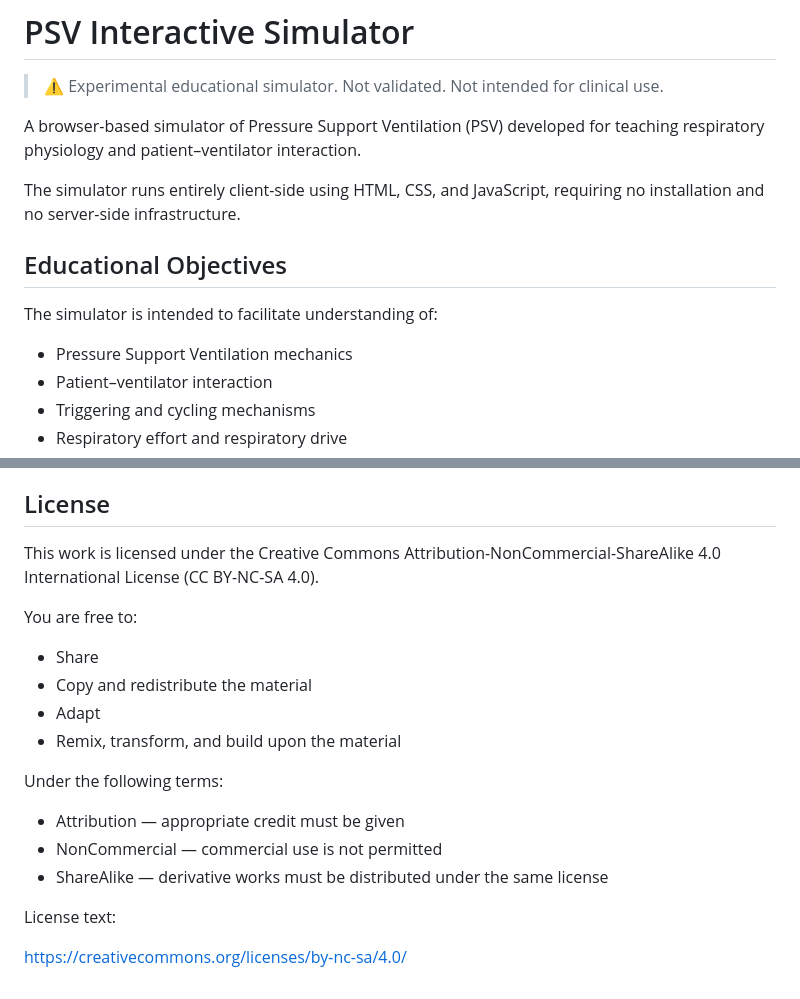
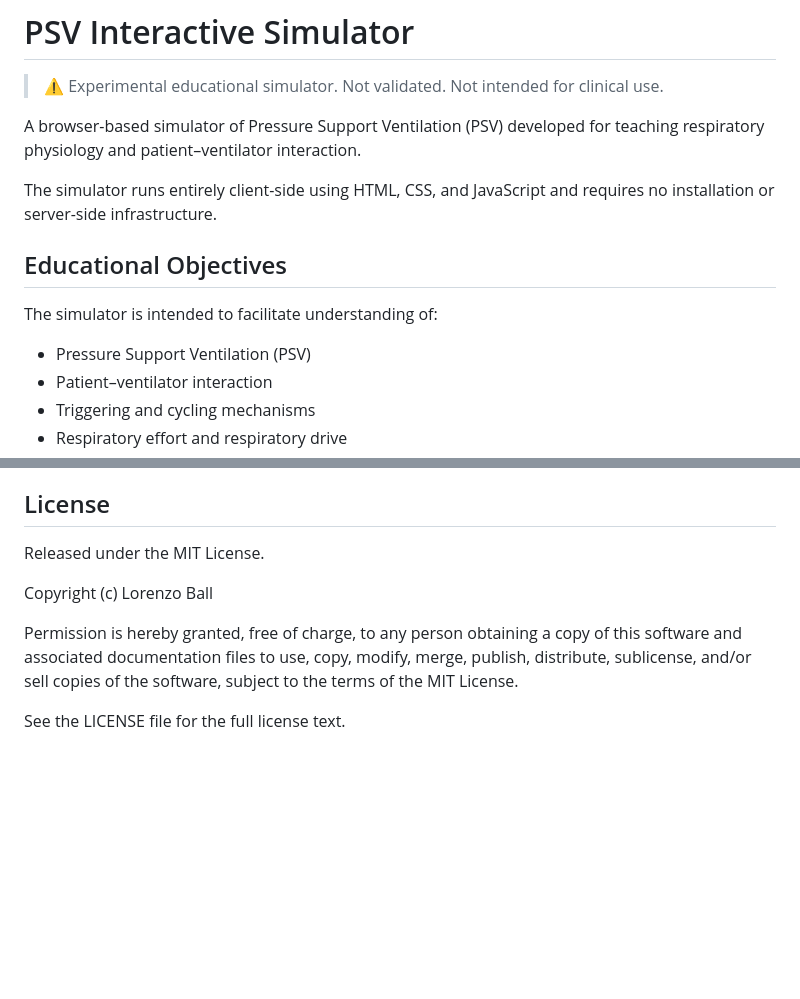
Before and after one commit to Lorenzo-Ball/PSV-simulator, a Markdown page: README.md, 2 parts joined by grey strips. Rendered like a GitHub page; blank space fills up the shorter version.

```diff
--- a/README.md
+++ b/README.md
@@ -4,13 +4,13 @@
 
 A browser-based simulator of Pressure Support Ventilation (PSV) developed for teaching respiratory physiology and patient–ventilator interaction.
 
-The simulator runs entirely client-side using HTML, CSS, and JavaScript, requiring no installation and no server-side infrastructure.
+The simulator runs entirely client-side using HTML, CSS, and JavaScript and requires no installation or server-side infrastructure.
 
 ## Educational Objectives
 
 The simulator is intended to facilitate understanding of:
 
-- Pressure Support Ventilation mechanics
+- Pressure Support Ventilation (PSV)
 - Patient–ventilator interaction
 - Triggering and cycling mechanisms
 - Respiratory effort and respiratory drive
@@ -156,21 +143,10 @@ University of Genoa, Italy
 
 ## License
 
-This work is licensed under the Creative Commons Attribution-NonCommercial-ShareAlike 4.0 International License (CC BY-NC-SA 4.0).
+Released under the MIT License.
 
-You are free to:
+Copyright (c) Lorenzo Ball
 
-- Share
-- Copy and redistribute the material
-- Adapt
-- Remix, transform, and build upon the material
+Permission is hereby granted, free of charge, to any person obtaining a copy of this software and associated documentation files to use, copy, modify, merge, publish, distribute, sublicense, and/or sell copies of the software, subject to the terms of the MIT License.
 
-Under the following terms:
-
-- Attribution — appropriate credit must be given
-- NonCommercial — commercial use is not permitted
-- ShareAlike — derivative works must be distributed under the same license
-
-License text:
-
-https://creativecommons.org/licenses/by-nc-sa/4.0/
+See the LICENSE file for the full license text.
```
Also changed, not shown: other parts of README.md (+12 -25 lines).
